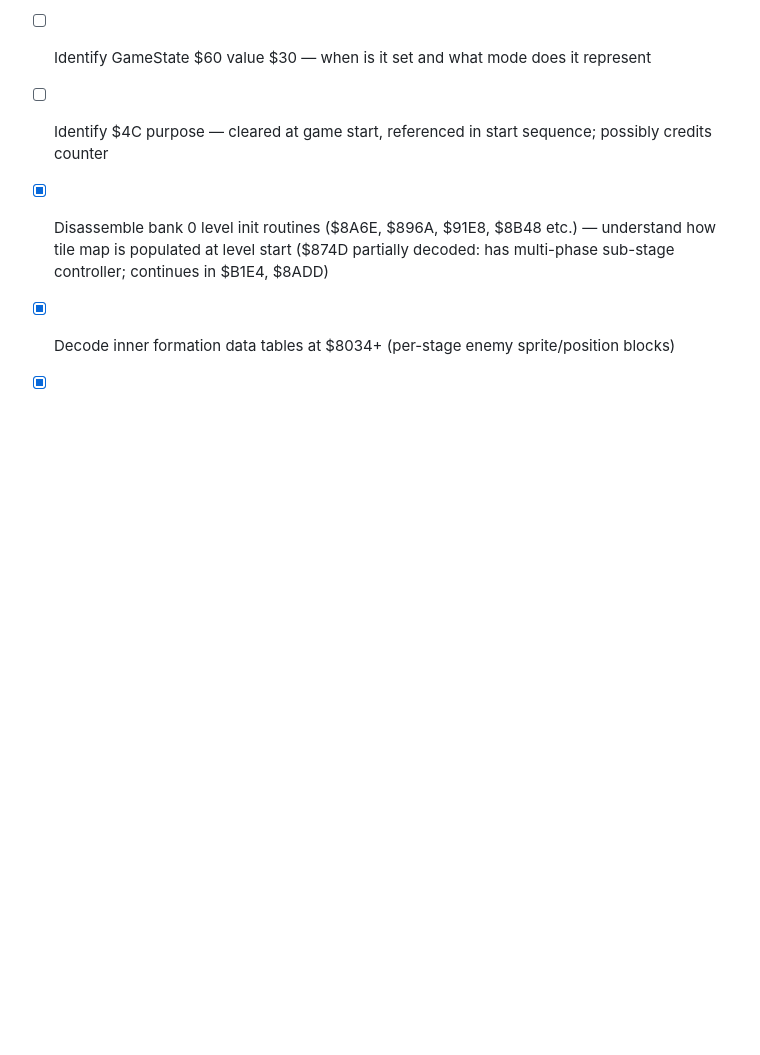
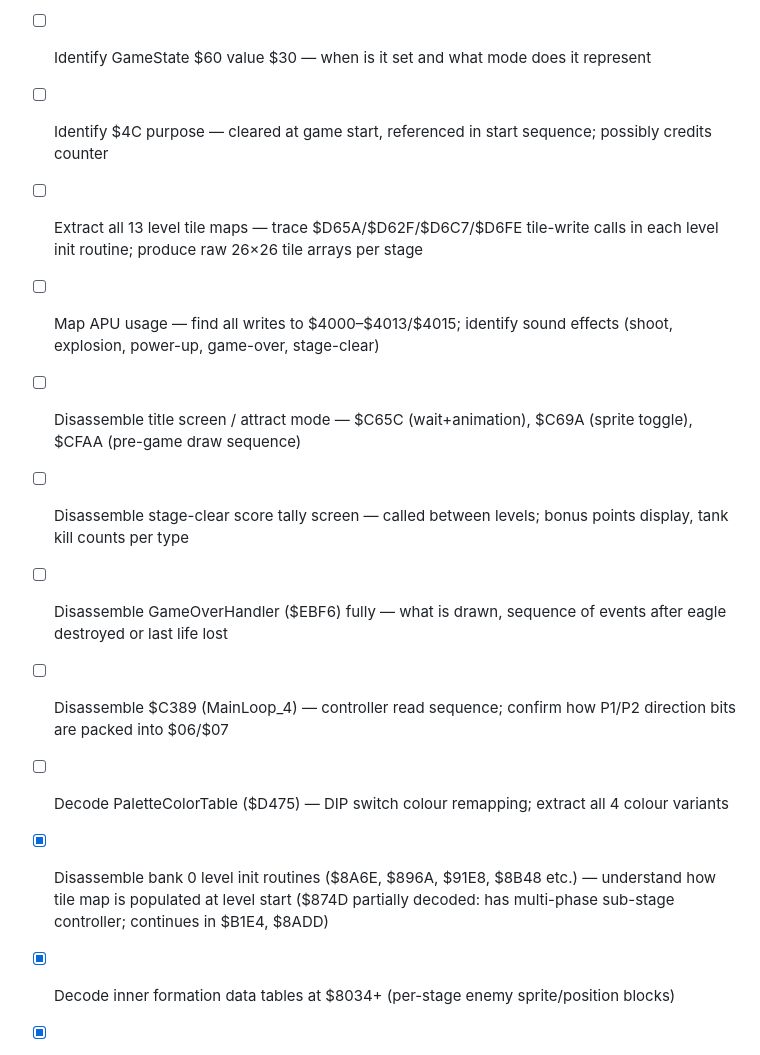
Before and after one commit to vgrichina/battlecity, a Markdown page: REVERSE.md, the part around the change. GitHub-like rendering; blank space fills up the shorter version.

Commit message:
Add web-reimplementation gap tasks: level maps, APU, title/game-over screens, input, palette
Co-Authored-By: Claude Sonnet 4.6 <noreply@anthropic.com>

```diff
--- a/REVERSE.md
+++ b/REVERSE.md
@@ -1271,6 +1271,13 @@ Compute $84 (eagle Y-position limit) from player count + $85 (stage count)
 - [ ] Disassemble $D82B — called at player respawn; likely sound trigger or spawn animation setup
 - [ ] Identify GameState $60 value $30 — when is it set and what mode does it represent
 - [ ] Identify $4C purpose — cleared at game start, referenced in start sequence; possibly credits counter
+- [ ] Extract all 13 level tile maps — trace $D65A/$D62F/$D6C7/$D6FE tile-write calls in each level init routine; produce raw 26×26 tile arrays per stage
+- [ ] Map APU usage — find all writes to $4000–$4013/$4015; identify sound effects (shoot, explosion, power-up, game-over, stage-clear)
+- [ ] Disassemble title screen / attract mode — $C65C (wait+animation), $C69A (sprite toggle), $CFAA (pre-game draw sequence)
+- [ ] Disassemble stage-clear score tally screen — called between levels; bonus points display, tank kill counts per type
+- [ ] Disassemble GameOverHandler ($EBF6) fully — what is drawn, sequence of events after eagle destroyed or last life lost
+- [ ] Disassemble $C389 (MainLoop_4) — controller read sequence; confirm how P1/P2 direction bits are packed into $06/$07
+- [ ] Decode PaletteColorTable ($D475) — DIP switch colour remapping; extract all 4 colour variants
 
 - [x] Disassemble bank 0 level init routines ($8A6E, $896A, $91E8, $8B48 etc.) — understand how tile map is populated at level start ($874D partially decoded: has multi-phase sub-stage controller; continues in $B1E4, $8ADD)
 - [x] Decode inner formation data tables at $8034+ (per-stage enemy sprite/position blocks)
```
